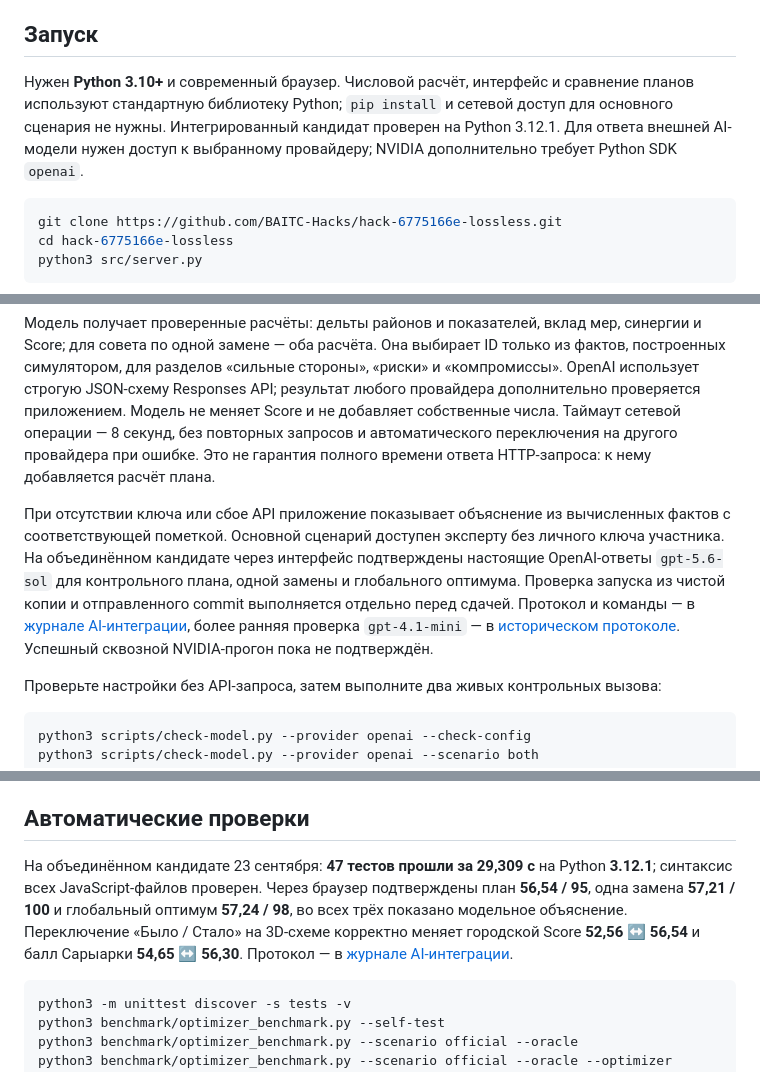
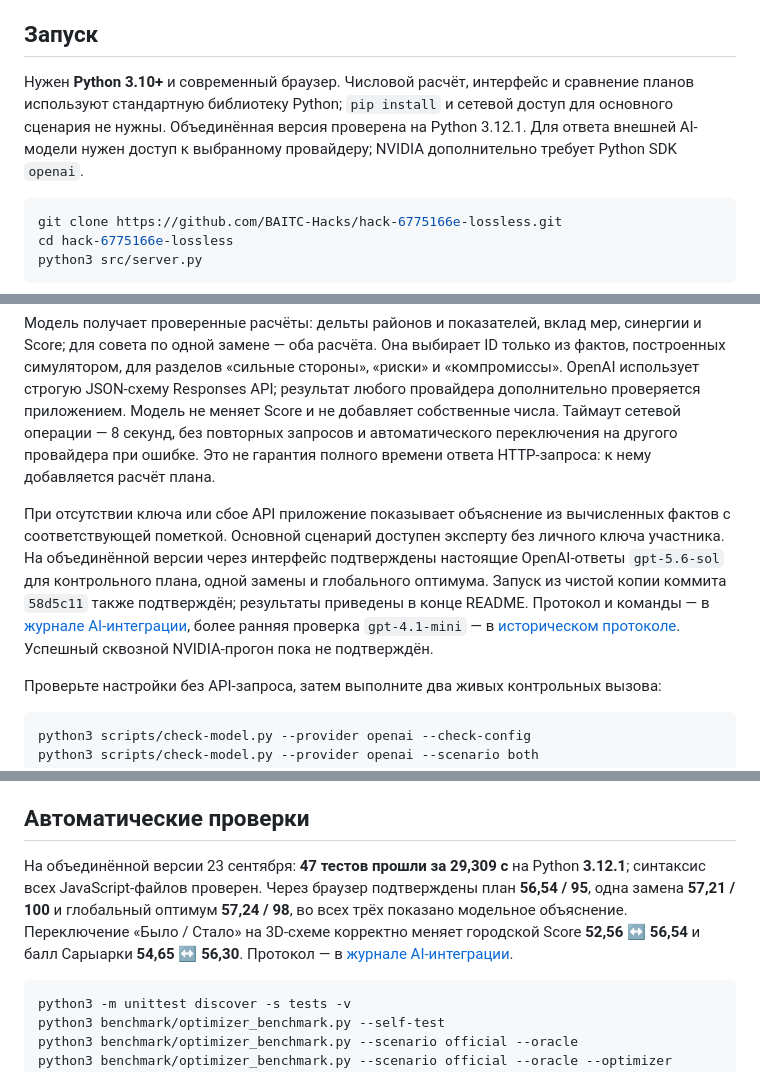
Before and after one commit to BAITC-Hacks/hack-6775166e-lossless, a Markdown page: README.md, 3 parts joined by grey strips. Drawn GitHub-style.

````diff
--- a/README.md
+++ b/README.md
@@ -4,7 +4,7 @@
 
 ## Запуск
 
-Нужен **Python 3.10+** и современный браузер. Числовой расчёт, интерфейс и сравнение планов используют стандартную библиотеку Python; `pip install` и сетевой доступ для основного сценария не нужны. Интегрированный кандидат проверен на Python 3.12.1. Для ответа внешней AI-модели нужен доступ к выбранному провайдеру; NVIDIA дополнительно требует Python SDK `openai`.
+Нужен **Python 3.10+** и современный браузер. Числовой расчёт, интерфейс и сравнение планов используют стандартную библиотеку Python; `pip install` и сетевой доступ для основного сценария не нужны. Объединённая версия проверена на Python 3.12.1. Для ответа внешней AI-модели нужен доступ к выбранному провайдеру; NVIDIA дополнительно требует Python SDK `openai`.
 
 ```bash
 git clone https://github.com/BAITC-Hacks/hack-6775166e-lossless.git
@@ -26,7 +26,7 @@ NVIDIA_API_KEY= NVIDIA_MODEL= python3 src/server.py
 
 Модель получает проверенные расчёты: дельты районов и показателей, вклад мер, синергии и Score; для совета по одной замене — оба расчёта. Она выбирает ID только из фактов, построенных симулятором, для разделов «сильные стороны», «риски» и «компромиссы». OpenAI использует строгую JSON-схему Responses API; результат любого провайдера дополнительно проверяется приложением. Модель не меняет Score и не добавляет собственные числа. Таймаут сетевой операции — 8 секунд, без повторных запросов и автоматического переключения на другого провайдера при ошибке. Это не гарантия полного времени ответа HTTP-запроса: к нему добавляется расчёт плана.
 
-При отсутствии ключа или сбое API приложение показывает объяснение из вычисленных фактов с соответствующей пометкой. Основной сценарий доступен эксперту без личного ключа участника. На объединённом кандидате через интерфейс подтверждены настоящие OpenAI-ответы `gpt-5.6-sol` для контрольного плана, одной замены и глобального оптимума. Проверка запуска из чистой копии и отправленного commit выполняется отдельно перед сдачей. Протокол и команды — в [журнале AI-интеграции](docs/model-run-issue.md), более ранняя проверка `gpt-4.1-mini` — в [историческом протоколе](docs/model-verification.md). Успешный сквозной NVIDIA-прогон пока не подтверждён.
+При отсутствии ключа или сбое API приложение показывает объяснение из вычисленных фактов с соответствующей пометкой. Основной сценарий доступен эксперту без личного ключа участника. На объединённой версии через интерфейс подтверждены настоящие OpenAI-ответы `gpt-5.6-sol` для контрольного плана, одной замены и глобального оптимума. Запуск из чистой копии коммита `58d5c11` также подтверждён; результаты приведены в конце README. Протокол и команды — в [журнале AI-интеграции](docs/model-run-issue.md), более ранняя проверка `gpt-4.1-mini` — в [историческом протоколе](docs/model-verification.md). Успешный сквозной NVIDIA-прогон пока не подтверждён.
 
 Проверьте настройки без API-запроса, затем выполните два живых контрольных вызова:
 
@@ -55,7 +55,7 @@ python3 scripts/check-model.py --provider openai --scenario both
 
 ## Автоматические проверки
 
-На объединённом кандидате 23 сентября: **47 тестов прошли за 29,309 с** на Python **3.12.1**; синтаксис всех JavaScript-файлов проверен. Через браузер подтверждены план **56,54 / 95**, одна замена **57,21 / 100** и глобальный оптимум **57,24 / 98**, во всех трёх показано модельное объяснение. Переключение «Было / Стало» на 3D-схеме корректно меняет городской Score **52,56 ↔ 56,54** и балл Сарыарки **54,65 ↔ 56,30**. Протокол — в [журнале AI-интеграции](docs/model-run-issue.md).
+На объединённой версии 23 сентября: **47 тестов прошли за 29,309 с** на Python **3.12.1**; синтаксис всех JavaScript-файлов проверен. Через браузер подтверждены план **56,54 / 95**, одна замена **57,21 / 100** и глобальный оптимум **57,24 / 98**, во всех трёх показано модельное объяснение. Переключение «Было / Стало» на 3D-схеме корректно меняет городской Score **52,56 ↔ 56,54** и балл Сарыарки **54,65 ↔ 56,30**. Протокол — в [журнале AI-интеграции](docs/model-run-issue.md).
 
 ```bash
 python3 -m unittest discover -s tests -v
````
Also changed, not shown: other parts of README.md (+4 -0 lines), docs/model-run-issue.md (+9 -1 lines).
